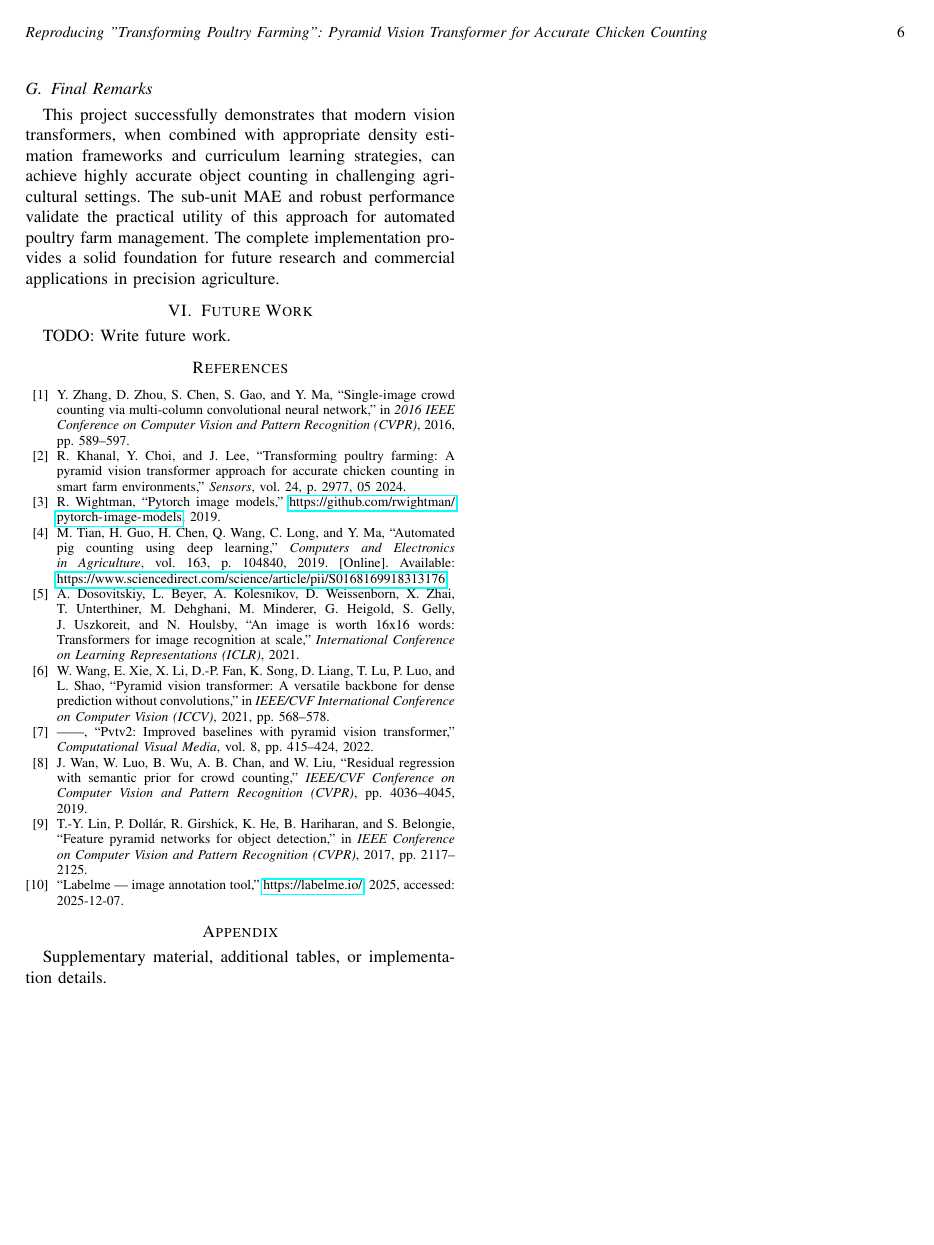
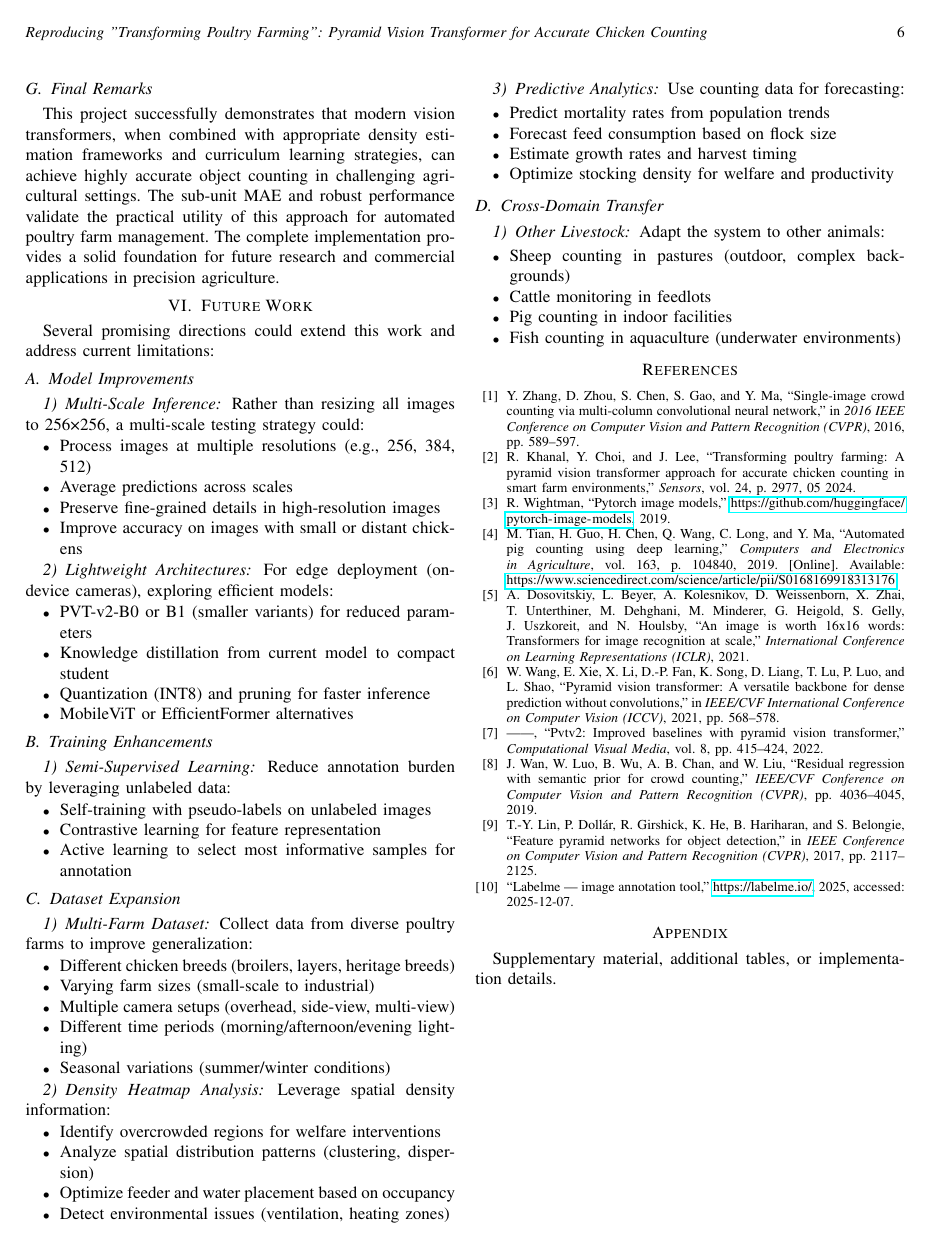
Before and after one commit to PepeuFBV/chicken-counting, a LaTeX paper (report/main.tex, which reads report/sections/future-work.tex): page 6 of 6. Compiled offline with pdfLaTeX.

Commit message:
fix: update future work section with detailed improvement strategies and dataset expansion ideas

```diff
--- a/report/sections/future-work.tex
+++ b/report/sections/future-work.tex
@@ -1,3 +1,88 @@
 \section{Future Work}
 
-TODO: Write future work.
+Several promising directions could extend this work and address current limitations:
+
+\subsection{Model Improvements}
+
+\subsubsection{Multi-Scale Inference}
+
+Rather than resizing all images to 256×256, a multi-scale testing strategy could:
+
+\begin{itemize}
+    \item Process images at multiple resolutions (e.g., 256, 384, 512)
+    \item Average predictions across scales
+    \item Preserve fine-grained details in high-resolution images
+    \item Improve accuracy on images with small or distant chickens
+\end{itemize}
+
+\subsubsection{Lightweight Architectures}
+
+For edge deployment (on-device cameras), exploring efficient models:
+
+\begin{itemize}
+    \item PVT-v2-B0 or B1 (smaller variants) for reduced parameters
+    \item Knowledge distillation from current model to compact student
+    \item Quantization (INT8) and pruning for faster inference
+    \item MobileViT or EfficientFormer alternatives
+\end{itemize}
+
+\subsection{Training Enhancements}
+
+\subsubsection{Semi-Supervised Learning}
+
+Reduce annotation burden by leveraging unlabeled data:
+
+\begin{itemize}
+    \item Self-training with pseudo-labels on unlabeled images
+    \item Contrastive learning for feature representation
+    \item Active learning to select most informative samples for annotation
+\end{itemize}
+
+\subsection{Dataset Expansion}
+
+\subsubsection{Multi-Farm Dataset}
+
+Collect data from diverse poultry farms to improve generalization:
+
+\begin{itemize}
+    \item Different chicken breeds (broilers, layers, heritage breeds)
+    \item Varying farm sizes (small-scale to industrial)
+    \item Multiple camera setups (overhead, side-view, multi-view)
+    \item Different time periods (morning/afternoon/evening lighting)
+    \item Seasonal variations (summer/winter conditions)
+\end{itemize}
+
+\subsubsection{Density Heatmap Analysis}
+
+Leverage spatial density information:
+
+\begin{itemize}
+    \item Identify overcrowded regions for welfare interventions
+    \item Analyze spatial distribution patterns (clustering, dispersion)
+    \item Optimize feeder and water placement based on occupancy
+    \item Detect environmental issues (ventilation, heating zones)
+\end{itemize}
+
+\subsubsection{Predictive Analytics}
+
+Use counting data for forecasting:
+
+\begin{itemize}
+    \item Predict mortality rates from population trends
+    \item Forecast feed consumption based on flock size
+    \item Estimate growth rates and harvest timing
+    \item Optimize stocking density for welfare and productivity
+\end{itemize}
+
+\subsection{Cross-Domain Transfer}
+
+\subsubsection{Other Livestock}
+
+Adapt the system to other animals:
+
+\begin{itemize}
+    \item Sheep counting in pastures (outdoor, complex backgrounds)
+    \item Cattle monitoring in feedlots
+    \item Pig counting in indoor facilities
+    \item Fish counting in aquaculture (underwater environments)
+\end{itemize}
```
Also changed, not shown: report/references.bib (+1 -1 lines).
